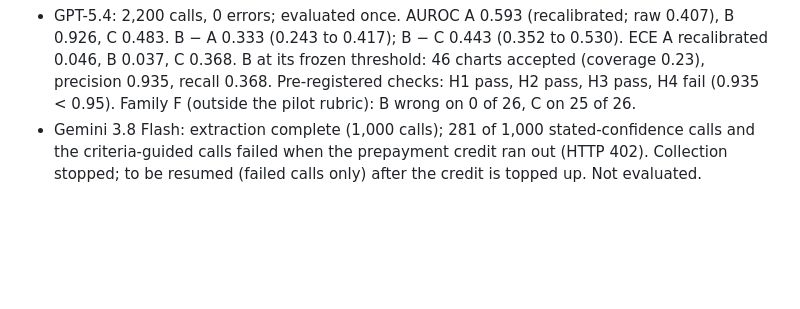
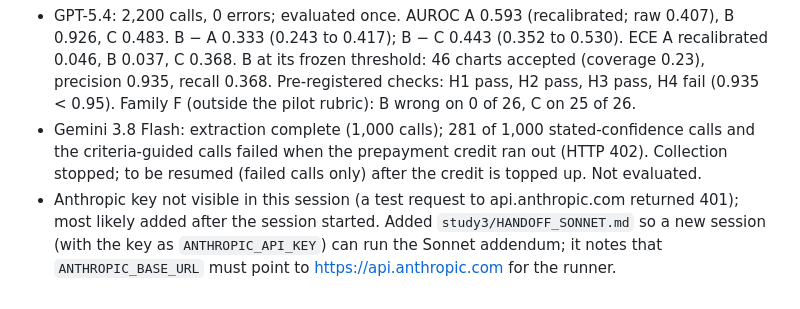
Before and after one commit to izeinoun/rubric_for_medical_coding, a Markdown page: CHANGELOG.md, the part around the change. GitHub-like rendering; blank space fills up the shorter version.

Commit message:
Handoff note for running the Claude Sonnet addendum in a new session
Co-Authored-By: Claude Opus 5.5 <noreply@anthropic.com>
Claude-Session: https://claude.ai/code/session_01GsWMswQKuoFQ9weSmuTwBb

```diff
--- a/CHANGELOG.md
+++ b/CHANGELOG.md
@@ -226,3 +226,4 @@ What changed (`rubric_e1122.json`, version 1 → 2; guidance text only, question
 
 - GPT-5.4: 2,200 calls, 0 errors; evaluated once. AUROC A 0.593 (recalibrated; raw 0.407), B 0.926, C 0.483. B − A 0.333 (0.243 to 0.417); B − C 0.443 (0.352 to 0.530). ECE A recalibrated 0.046, B 0.037, C 0.368. B at its frozen threshold: 46 charts accepted (coverage 0.23), precision 0.935, recall 0.368. Pre-registered checks: H1 pass, H2 pass, H3 pass, H4 fail (0.935 < 0.95). Family F (outside the pilot rubric): B wrong on 0 of 26, C on 25 of 26.
 - Gemini 3.8 Flash: extraction complete (1,000 calls); 281 of 1,000 stated-confidence calls and the criteria-guided calls failed when the prepayment credit ran out (HTTP 402). Collection stopped; to be resumed (failed calls only) after the credit is topped up. Not evaluated.
+- Anthropic key not visible in this session (a test request to api.anthropic.com returned 401); most likely added after the session started. Added `study3/HANDOFF_SONNET.md` so a new session (with the key as `ANTHROPIC_API_KEY`) can run the Sonnet addendum; it notes that `ANTHROPIC_BASE_URL` must point to https://api.anthropic.com for the runner.
```
Also changed, not shown: study3/HANDOFF_SONNET.md (added, +14 -0 lines).
